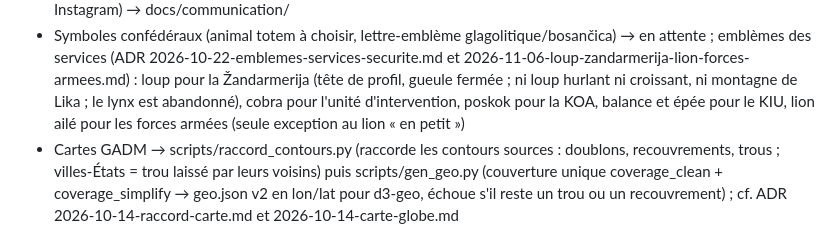
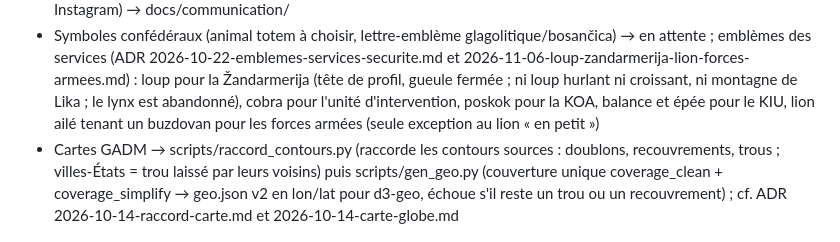
Before and after one commit to nstevanovic-ids/BK-Conf, a Markdown page: CLAUDE.md, the part around the change. Rendered like a GitHub page.

```diff
--- a/CLAUDE.md
+++ b/CLAUDE.md
@@ -122,7 +122,7 @@ infrastructure numérique). Haute exigence de cohérence interne.
   2026-11-06-loup-zandarmerija-lion-forces-armees.md) : loup pour la Žandarmerija (tête de
   profil, gueule fermée ; ni loup hurlant ni croissant, ni montagne de Lika ; le lynx est
   abandonné), cobra pour l'unité d'intervention, poskok pour la KOA, balance et épée pour le
-  KIU, lion ailé pour les forces armées (seule exception au lion « en petit »)
+  KIU, lion ailé tenant un buzdovan pour les forces armées (seule exception au lion « en petit »)
 - Cartes GADM → scripts/raccord_contours.py (raccorde les contours sources : doublons,
   recouvrements, trous ; villes-États = trou laissé par leurs voisins) puis
   scripts/gen_geo.py (couverture unique coverage_clean + coverage_simplify → geo.json v2
```
Also changed, not shown: docs/canon/couleurs-symboles.md (+1 -1 lines), docs/decisions/2026-11-06-loup-zandarmerija-lion-forces-armees.md (+9 -5 lines).
